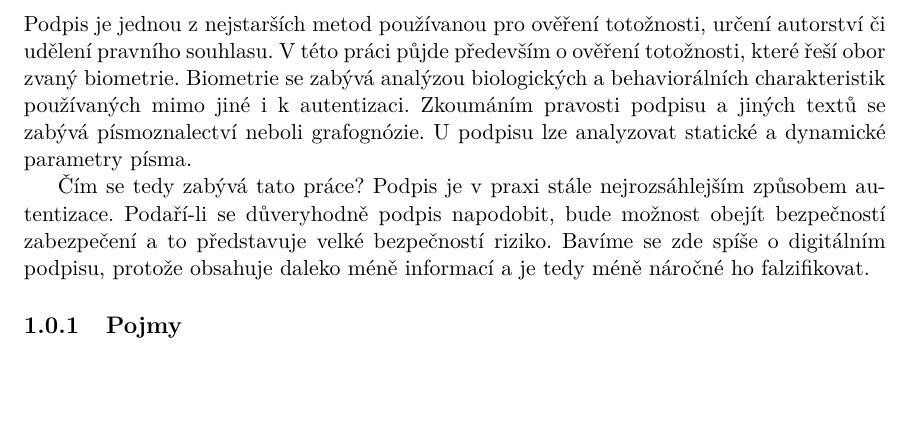
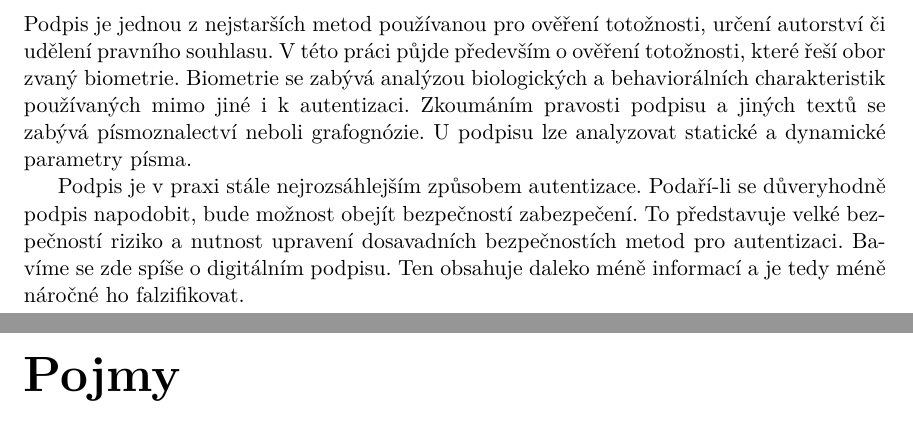
Before and after one commit to Michkr123/VUT, a LaTeX thesis (BP/projekt.tex, which reads BP/projekt-01-kapitoly-chapters.tex): part of page 7 of 16 before the commit and two parts of pages 7 and 8 of 17 after it, the two joined at a grey line, cut so that both start at the same text, the shorter picture padded with empty space. Compiled offline with pdfLaTeX.

Commit message:
BP - small changes in introduction

```diff
--- a/BP/projekt-01-kapitoly-chapters.tex
+++ b/BP/projekt-01-kapitoly-chapters.tex
@@ -7,17 +7,23 @@
 %\begin{document}
 
 \chapter{Úvod}
-Podpis je jednou z nejstarších metod používanou pro ověření totožnosti, určení autorství či udělení pravního souhlasu. V této práci půjde především o ověření totožnosti, které řeší obor zvaný biometrie. Biometrie se zabývá analýzou biologických a behaviorálních charakteristik používaných mimo jiné i k autentizaci.
-Zkoumáním pravosti podpisu a jiných textů se zabývá písmoznalectví neboli grafognózie. U podpisu lze analyzovat statické a dynamické parametry písma.
+Podpis je jednou z nejstarších metod používanou pro ověření totožnosti, určení autorství či udělení pravního souhlasu.
+V této práci půjde především o ověření totožnosti, které řeší obor zvaný biometrie.
+Biometrie se zabývá analýzou biologických a behaviorálních charakteristik používaných mimo jiné i k autentizaci.
+Zkoumáním pravosti podpisu a jiných textů se zabývá písmoznalectví neboli grafognózie.
+U podpisu lze analyzovat statické a dynamické parametry písma.
 
-Čím se tedy zabývá tato práce? Podpis je v praxi stále nejrozsáhlejším způsobem autentizace. Podaří-li se důveryhodně podpis napodobit, bude možnost obejít bezpečností zabezpečení a to představuje velké bezpečností riziko.
-Bavíme se zde spíše o digitálním podpisu, protože obsahuje daleko méně informací a je tedy méně náročné ho falzifikovat.
+%Čím se tedy zabývá tato práce?
+Podpis je v praxi stále nejrozsáhlejším způsobem autentizace.
+Podaří-li se důveryhodně podpis napodobit, bude možnost obejít bezpečností zabezpečení.
+To představuje velké bezpečností riziko a nutnost upravení dosavadních bezpečnostích metod pro autentizaci.
+Bavíme se zde spíše o digitálním podpisu. Ten obsahuje daleko méně informací a je tedy méně náročné ho falzifikovat.
 
 %TOLE JE SPIS ABSTRAKT
 %Bude třeba sestavit snímací zařízení pro získaní potřebných parametrů podpisu.
 %Ze statických parametrů budeme snímat tvar i tloušťku čar a celkový vzhled podpisu. Z dynamických parametrů budeme snímat tlak, sklon a průběh tahů. Získané data je potřeba vhodným způsobem zpracovat a provést potřebné výpočty. Upravená data je poté potřeba převést do instrukcí pro mechanickou paži, která je použita k replikaci podpisu. Výsledný podpis bude porovnáván s vlastnoručním podpisem. Cílem je co nejvíce se přiblížit vlastnoručnímu podpisu.
 
-\subsection{Pojmy}
+\chapter{Pojmy}
 \begin{itemize}
   \item{\textbf{Biologické autentizační metody} - zkoumají biologické charakteristiky člověka, s jimiž se narodí. Tyto charakteristiky má každý člověk unikátní a jsou neměnitelné. Patří mezi ně například otisky prstů, skeny sítnice či duhovky.}
   \item{\textbf{Behaviorální autentizační metody} - porovnávají behaviorální charakteristiky související s chováním člověka. Může například porovnávat, jakým způsobem jedinec mluví nebo jak pohybuje očima.}
```
Also changed, not shown: BP/projekt.pdf, 6 other files.
